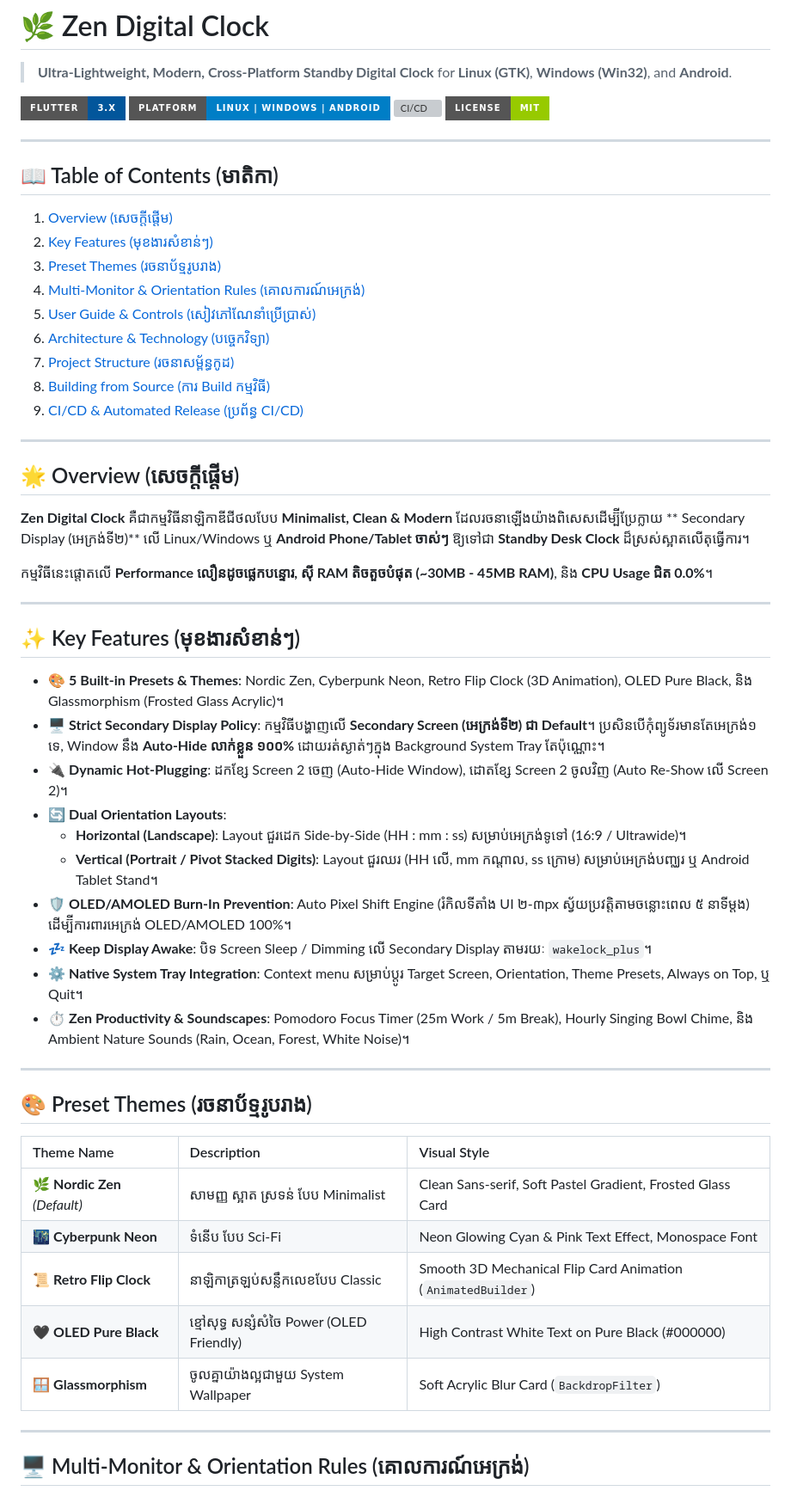
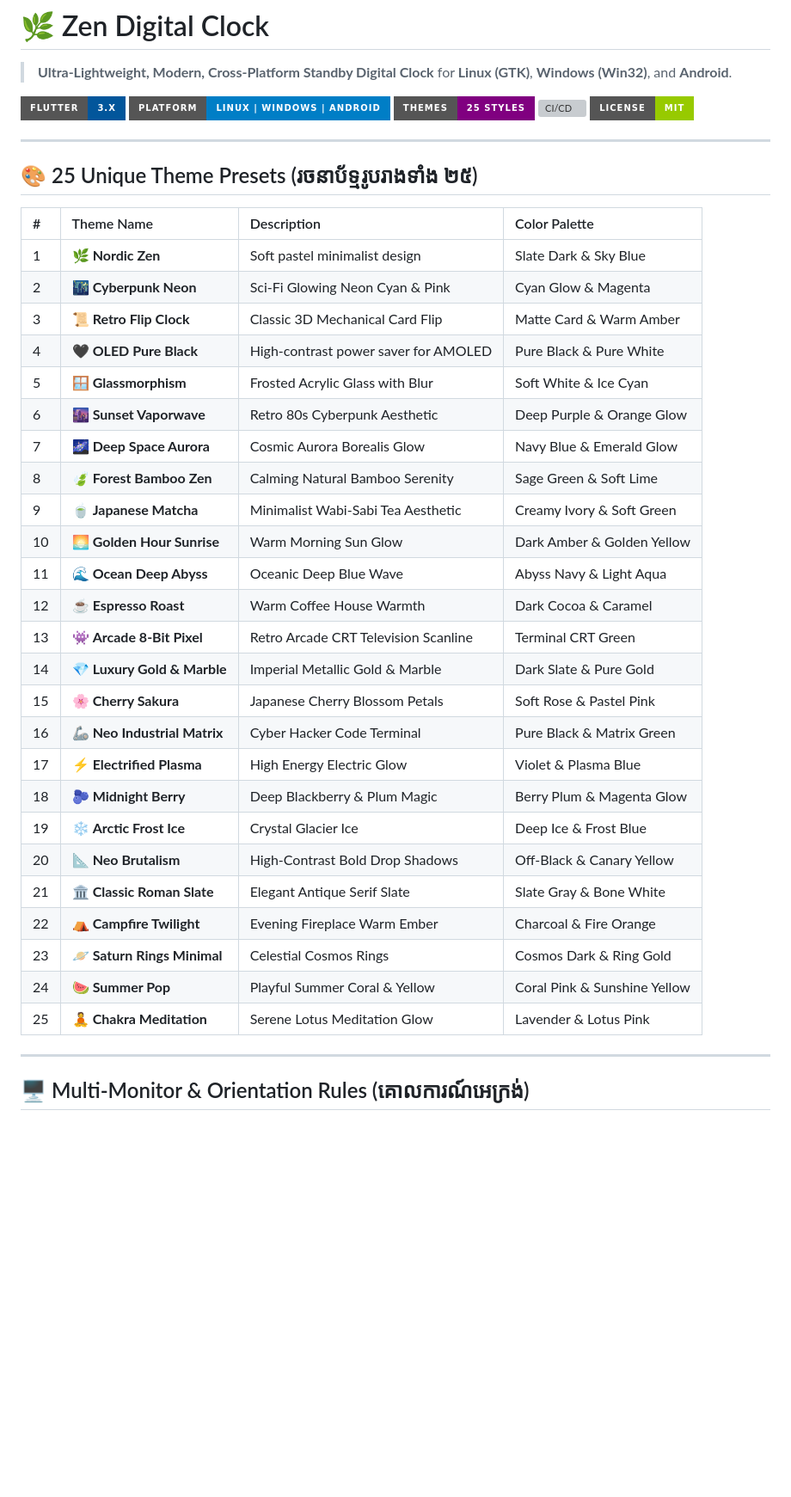
Before and after one commit to vathsathya/zen-clock, a Markdown page: README.md, the part around one of its changes. Shown at 86% size. Rendered like a GitHub page; badges without logos; blank space fills up the shorter version; grey boxes are pictures that could not be loaded.

Commit message:
docs: update README with 25 unique theme presets table

```diff
--- a/README.md
+++ b/README.md
@@ -4,57 +4,41 @@
 
 ![Flutter](https://img.shields.io/badge/Flutter-3.x-02569B?style=for-the-badge&logo=flutter&logoColor=white)
 ![Platform](https://img.shields.io/badge/Platform-Linux%20%7C%20Windows%20%7C%20Android-blue?style=for-the-badge)
+![Themes](https://img.shields.io/badge/Themes-25%20Styles-purple?style=for-the-badge)
 ![CI/CD](https://img.shields.io/badge/CI%2FCD-GitHub%20Actions-2088FF?style=for-the-badge&logo=githubactions&logoColor=white)
 ![License](https://img.shields.io/badge/License-MIT-green?style=for-the-badge)
 
 ---
 
-## 📖 Table of Contents (មាតិកា)
+## 🎨 25 Unique Theme Presets (រចនាប័ទ្មរូបរាងទាំង ២៥)
 
-1. [ Overview (សេចក្តីផ្តើម)](#-overview)
-2. [ Key Features (មុខងារសំខាន់ៗ)](#-key-features)
-3. [ Preset Themes (រចនាប័ទ្មរូបរាង)](#-preset-themes)
-4. [ Multi-Monitor & Orientation Rules (គោលការណ៍អេក្រង់)](#-multi-monitor--orientation-rules)
-5. [ User Guide & Controls (សៀវភៅណែនាំប្រើប្រាស់)](#-user-guide--controls)
-6. [ Architecture & Technology (បច្ចេកវិទ្យា)](#-architecture--technology)
-7. [ Project Structure (រចនាសម្ព័ន្ធកូដ)](#-project-structure)
-8. [ Building from Source (ការ Build កម្មវិធី)](#-building-from-source)
-9. [ CI/CD & Automated Release (ប្រព័ន្ធ CI/CD)](#-cicd--automated-release)
-
----
-
-## 🌟 Overview (សេចក្តីផ្តើម)
-
-**Zen Digital Clock** គឺជាកម្មវិធីនាឡិកាឌីជីថលបែប **Minimalist, Clean & Modern** ដែលរចនាឡើងយ៉ាងពិសេសដើម្ប៊ីប្រែក្លាយ ** Secondary Display (អេក្រង់ទី២)** លើ Linux/Windows ឬ **Android Phone/Tablet ចាស់ៗ** ឱ្យទៅជា **Standby Desk Clock** ដ៏ស្រស់ស្អាតលើតុធ្វើការ។
-
-កម្មវិធីនេះផ្តោតលើ **Performance លឿនដូចផ្លេកបន្ទោរ, ស៊ី RAM តិចតួចបំផុត (~30MB - 45MB RAM)**, និង **CPU Usage ជិត 0.0%**។
-
----
-
-## ✨ Key Features (មុខងារសំខាន់ៗ)
-
-- 🎨 **5 Built-in Presets & Themes**: Nordic Zen, Cyberpunk Neon, Retro Flip Clock (3D Animation), OLED Pure Black, និង Glassmorphism (Frosted Glass Acrylic)។
-- 🖥️ **Strict Secondary Display Policy**: កម្មវិធីបង្ហាញលើ **Secondary Screen (អេក្រង់ទី២) ជា Default**។ ប្រសិនបើកុំព្យូទ័រមានតែអេក្រង់១ ទេ, Window នឹង **Auto-Hide លាក់ខ្លួន ១០០%** ដោយរត់ស្ងាត់ៗក្នុង Background System Tray តែប៉ុណ្ណោះ។
-- 🔌 **Dynamic Hot-Plugging**: ដកខ្សែ Screen 2 ចេញ (Auto-Hide Window), ដោតខ្សែ Screen 2 ចូលវិញ (Auto Re-Show លើ Screen 2)។
-- 🔄 **Dual Orientation Layouts**:
-  - **Horizontal (Landscape)**: Layout ជួរដេក Side-by-Side (HH : mm : ss) សម្រាប់អេក្រង់ទូទៅ (16:9 / Ultrawide)។
-  - **Vertical (Portrait / Pivot Stacked Digits)**: Layout ជួរឈរ (HH លើ, mm កណ្តាល, ss ក្រោម) សម្រាប់អេក្រង់បញ្ឈរ ឬ Android Tablet Stand។
-- 🛡️ **OLED/AMOLED Burn-In Prevention**: Auto Pixel Shift Engine (រំកិលទីតាំង UI ២-៣px ស្វ័យប្រវត្តិតាមចន្លោះពេល ៥ នាទីម្តង) ដើម្ប៊ីការពារអេក្រង់ OLED/AMOLED 100%។
-- 💤 **Keep Display Awake**: បិទ Screen Sleep / Dimming លើ Secondary Display តាមរយៈ `wakelock_plus`។
-- ⚙️ **Native System Tray Integration**: Context menu សម្រាប់ប្តូរ Target Screen, Orientation, Theme Presets, Always on Top, ឬ Quit។
-- ⏱️ **Zen Productivity & Soundscapes**: Pomodoro Focus Timer (25m Work / 5m Break), Hourly Singing Bowl Chime, និង Ambient Nature Sounds (Rain, Ocean, Forest, White Noise)។
-
----
-
-## 🎨 Preset Themes (រចនាប័ទ្មរូបរាង)
-
-| Theme Name | Description | Visual Style |
-| :--- | :--- | :--- |
-| 🌿 **Nordic Zen** *(Default)* | សាមញ្ញ ស្អាត ស្រទន់ បែប Minimalist | Clean Sans-serif, Soft Pastel Gradient, Frosted Glass Card |
-| 🌃 **Cyberpunk Neon** | ទំនើប បែប Sci-Fi | Neon Glowing Cyan & Pink Text Effect, Monospace Font |
-| 📜 **Retro Flip Clock** | នាឡិកាត្រឡប់សន្លឹកលេខបែប Classic | Smooth 3D Mechanical Flip Card Animation (`AnimatedBuilder`) |
-| 🖤 **OLED Pure Black** | ខ្មៅសុទ្ធ សន្សំសំចៃ Power (OLED Friendly) | High Contrast White Text on Pure Black (#000000) |
-| 🪟 **Glassmorphism** | ចូលគ្នាយ៉ាងល្អជាមួយ System Wallpaper | Soft Acrylic Blur Card (`BackdropFilter`) |
+| # | Theme Name | Description | Color Palette |
+| :--- | :--- | :--- | :--- |
+| 1 | 🌿 **Nordic Zen** | Soft pastel minimalist design | Slate Dark & Sky Blue |
+| 2 | 🌃 **Cyberpunk Neon** | Sci-Fi Glowing Neon Cyan & Pink | Cyan Glow & Magenta |
+| 3 | 📜 **Retro Flip Clock** | Classic 3D Mechanical Card Flip | Matte Card & Warm Amber |
+| 4 | 🖤 **OLED Pure Black** | High-contrast power saver for AMOLED | Pure Black & Pure White |
+| 5 | 🪟 **Glassmorphism** | Frosted Acrylic Glass with Blur | Soft White & Ice Cyan |
+| 6 | 🌆 **Sunset Vaporwave** | Retro 80s Cyberpunk Aesthetic | Deep Purple & Orange Glow |
+| 7 | 🌌 **Deep Space Aurora** | Cosmic Aurora Borealis Glow | Navy Blue & Emerald Glow |
+| 8 | 🍃 **Forest Bamboo Zen** | Calming Natural Bamboo Serenity | Sage Green & Soft Lime |
+| 9 | 🍵 **Japanese Matcha** | Minimalist Wabi-Sabi Tea Aesthetic | Creamy Ivory & Soft Green |
+| 10 | 🌅 **Golden Hour Sunrise** | Warm Morning Sun Glow | Dark Amber & Golden Yellow |
+| 11 | 🌊 **Ocean Deep Abyss** | Oceanic Deep Blue Wave | Abyss Navy & Light Aqua |
+| 12 | ☕ **Espresso Roast** | Warm Coffee House Warmth | Dark Cocoa & Caramel |
+| 13 | 👾 **Arcade 8-Bit Pixel** | Retro Arcade CRT Television Scanline | Terminal CRT Green |
+| 14 | 💎 **Luxury Gold & Marble** | Imperial Metallic Gold & Marble | Dark Slate & Pure Gold |
+| 15 | 🌸 **Cherry Sakura** | Japanese Cherry Blossom Petals | Soft Rose & Pastel Pink |
+| 16 | 🦾 **Neo Industrial Matrix** | Cyber Hacker Code Terminal | Pure Black & Matrix Green |
+| 17 | ⚡ **Electrified Plasma** | High Energy Electric Glow | Violet & Plasma Blue |
+| 18 | 🫐 **Midnight Berry** | Deep Blackberry & Plum Magic | Berry Plum & Magenta Glow |
+| 19 | ❄️ **Arctic Frost Ice** | Crystal Glacier Ice | Deep Ice & Frost Blue |
+| 20 | 📐 **Neo Brutalism** | High-Contrast Bold Drop Shadows | Off-Black & Canary Yellow |
+| 21 | 🏛️ **Classic Roman Slate** | Elegant Antique Serif Slate | Slate Gray & Bone White |
+| 22 | ⛺ **Campfire Twilight** | Evening Fireplace Warm Ember | Charcoal & Fire Orange |
+| 23 | 🪐 **Saturn Rings Minimal** | Celestial Cosmos Rings | Cosmos Dark & Ring Gold |
+| 24 | 🍉 **Summer Pop** | Playful Summer Coral & Yellow | Coral Pink & Sunshine Yellow |
+| 25 | 🧘 **Chakra Meditation** | Serene Lotus Meditation Glow | Lavender & Lotus Pink |
 
 ---
 
```
Also changed, not shown: other parts of README.md (+5 -69 lines).
